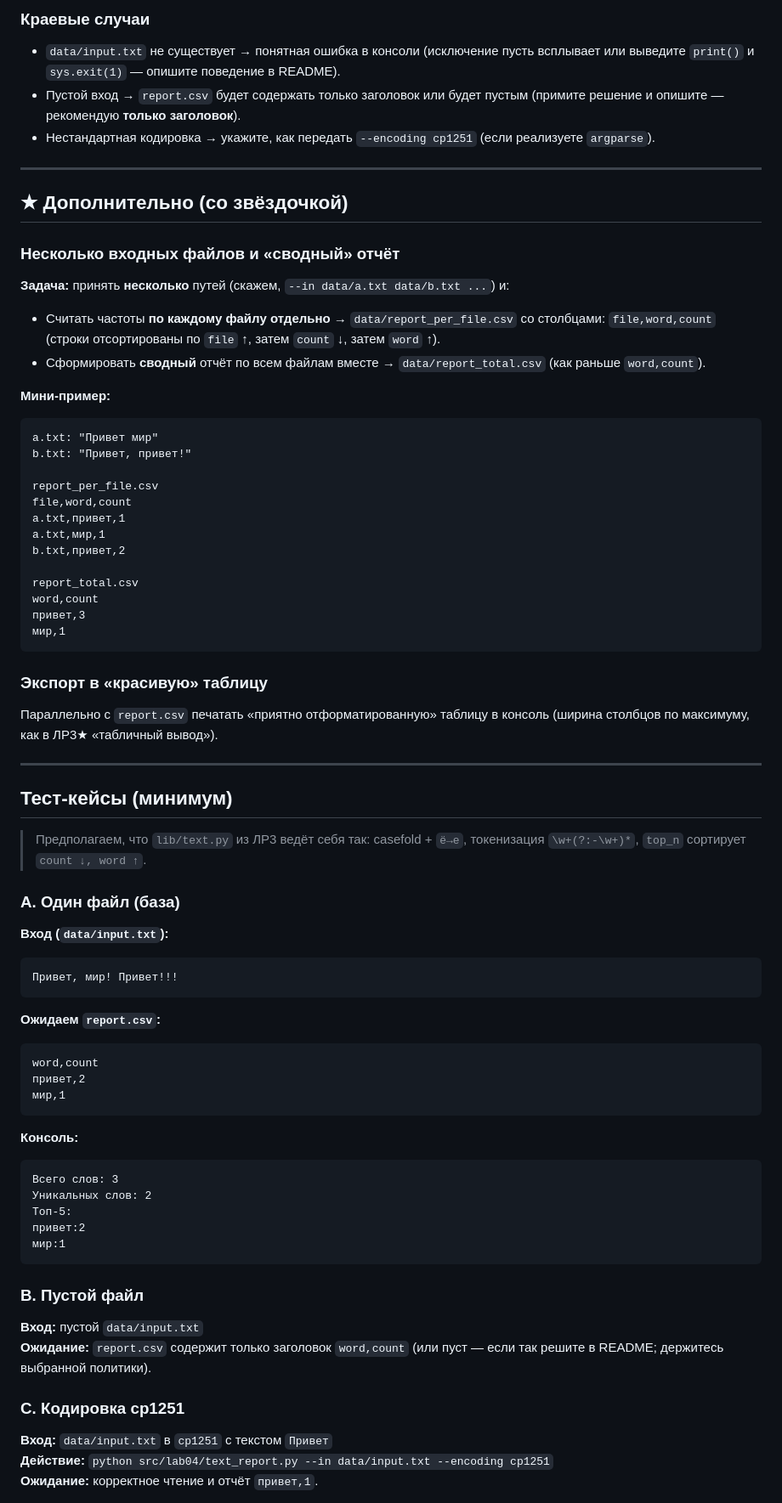
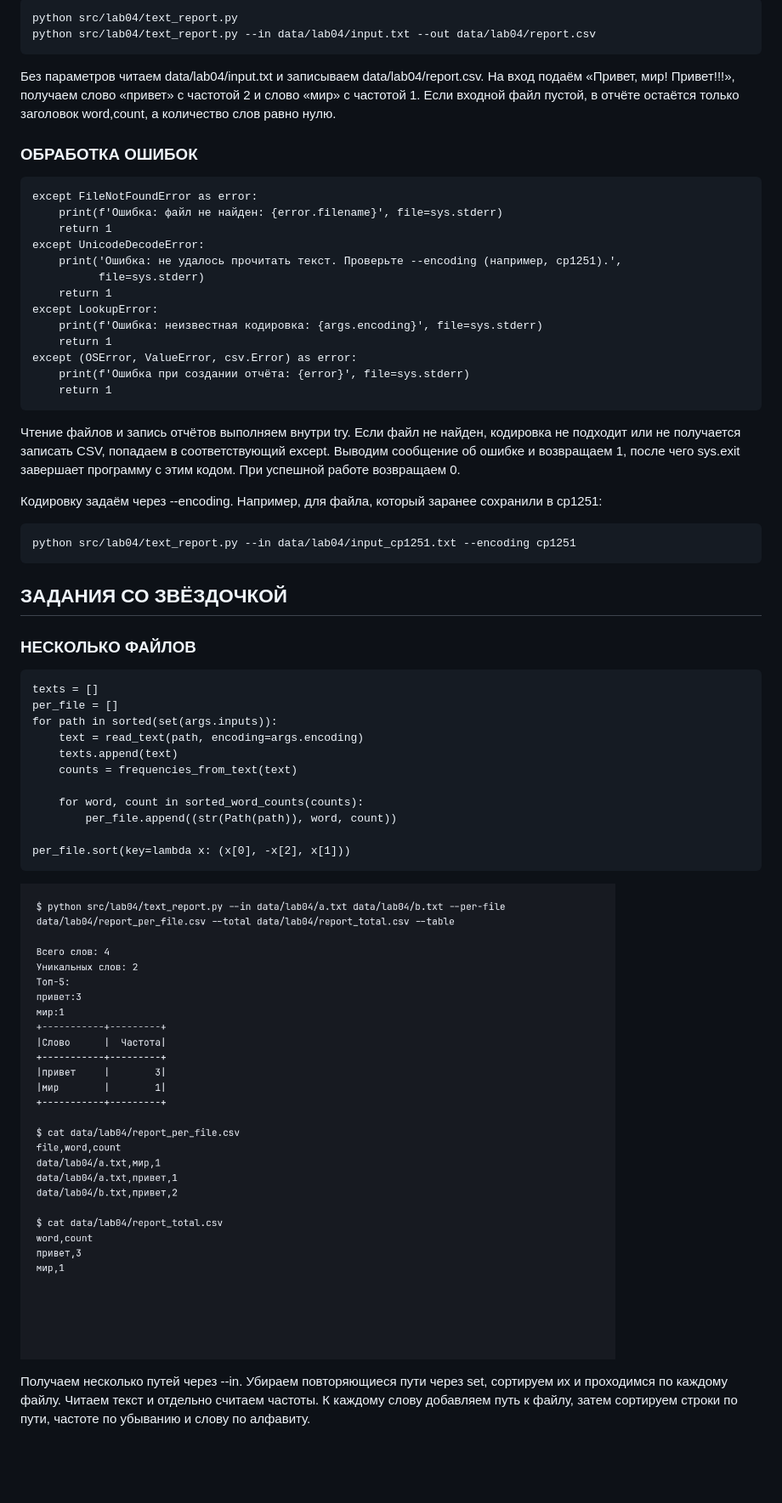
Before and after one commit to What-a-beautiful-wand/python_labs, a Markdown page: src/lab04/README.md, the part around one of its changes. Shown at 85% size. Drawn GitHub-style; pictures changed too: img/lab04/ex02.png (added); blank space fills up the shorter version.

Commit message:
Доделал наконец отчёт по 4 лабе

````diff
--- a/src/lab04/README.md
+++ b/src/lab04/README.md
@@ -164,70 +82,48 @@ word,count
 
-### Краевые случаи
-- `data/input.txt` не существует → понятная ошибка в консоли (исключение пусть всплывает или выведите `print()` и `sys.exit(1)` — опишите поведение в README).
-- Пустой вход → `report.csv` будет содержать только заголовок или будет пустым (примите решение и опишите — рекомендую **только заголовок**).
-- Нестандартная кодировка → укажите, как передать `--encoding cp1251` (если реализуете `argparse`).
+    python src/lab04/text_report.py
+    python src/lab04/text_report.py --in data/lab04/input.txt --out data/lab04/report.csv
 
----
+Без параметров читаем data/lab04/input.txt и записываем data/lab04/report.csv. На вход подаём «Привет, мир! Привет!!!», получаем слово «привет» с частотой 2 и слово «мир» с частотой 1. Если входной файл пустой, в отчёте остаётся только заголовок word,count, а количество слов равно нулю.
 
-## ★ Дополнительно (со звёздочкой)
+### ОБРАБОТКА ОШИБОК
 
-### Несколько входных файлов и «сводный» отчёт
-**Задача:** принять **несколько** путей (скажем, `--in data/a.txt data/b.txt ...`) и:
-- Считать частоты **по каждому файлу отдельно** → `data/report_per_file.csv` со столбцами: `file,word,count` (строки отсортированы по `file` ↑, затем `count` ↓, затем `word` ↑).
-- Сформировать **сводный** отчёт по всем файлам вместе → `data/report_total.csv` (как раньше `word,count`).
+    except FileNotFoundError as error:
+        print(f'Ошибка: файл не найден: {error.filename}', file=sys.stderr)
+        return 1
+    except UnicodeDecodeError:
+        print('Ошибка: не удалось прочитать текст. Проверьте --encoding (например, cp1251).',
+              file=sys.stderr)
+        return 1
+    except LookupError:
+        print(f'Ошибка: неизвестная кодировка: {args.encoding}', file=sys.stderr)
+        return 1
+    except (OSError, ValueError, csv.Error) as error:
+        print(f'Ошибка при создании отчёта: {error}', file=sys.stderr)
+        return 1
 
-**Мини‑пример:**
-```
-a.txt: "Привет мир"
-b.txt: "Привет, привет!"
+Чтение файлов и запись отчётов выполняем внутри try. Если файл не найден, кодировка не подходит или не получается записать CSV, попадаем в соответствующий except. Выводим сообщение об ошибке и возвращаем 1, после чего sys.exit завершает программу с этим кодом. При успешной работе возвращаем 0.
 
-report_per_file.csv
-file,word,count
-a.txt,привет,1
-a.txt,мир,1
-b.txt,привет,2
+Кодировку задаём через --encoding. Например, для файла, который заранее сохранили в cp1251:
 
-report_total.csv
-word,count
-привет,3
-мир,1
-```
+    python src/lab04/text_report.py --in data/lab04/input_cp1251.txt --encoding cp1251
 
-### Экспорт в «красивую» таблицу
-Параллельно с `report.csv` печатать «приятно отформатированную» таблицу в консоль (ширина столбцов по максимуму, как в ЛР3★ «табличный вывод»).
+## ЗАДАНИЯ СО ЗВЁЗДОЧКОЙ
 
----
+### НЕСКОЛЬКО ФАЙЛОВ
 
-## Тест‑кейсы (минимум)
+    texts = []
+    per_file = []
+    for path in sorted(set(args.inputs)):
+        text = read_text(path, encoding=args.encoding)
+        texts.append(text)
+        counts = frequencies_from_text(text)
 
-> Предполагаем, что `lib/text.py` из ЛР3 ведёт себя так: casefold + `ё→е`, токенизация `\w+(?:-\w+)*`, `top_n` сортирует `count ↓, word ↑`.
+        for word, count in sorted_word_counts(counts):
+            per_file.append((str(Path(path)), word, count))
 
-### A. Один файл (база)
-**Вход (`data/input.txt`):**
-```
-Привет, мир! Привет!!!
-```
-**Ожидаем `report.csv`:**
-```
-word,count
-привет,2
-мир,1
-```
-**Консоль:**
-```
-Всего слов: 3
-Уникальных слов: 2
-Топ-5:
-привет:2
-мир:1
-```
+    per_file.sort(key=lambda x: (x[0], -x[2], x[1]))
 
-### B. Пустой файл
-**Вход:** пустой `data/input.txt`
-**Ожидание:** `report.csv` содержит только заголовок `word,count` (или пуст — если так решите в README; держитесь выбранной политики).
+![Пример_работы_кода_2](../../img/lab04/ex02.png)
 
-### C. Кодировка cp1251
-**Вход:** `data/input.txt` в `cp1251` с текстом `Привет`
-**Действие:** `python src/lab04/text_report.py --in data/input.txt --encoding cp1251`
-**Ожидание:** корректное чтение и отчёт `привет,1`.
+Получаем несколько путей через --in. Убираем повторяющиеся пути через set, сортируем их и проходимся по каждому файлу. Читаем текст и отдельно считаем частоты. К каждому слову добавляем путь к файлу, затем сортируем строки по пути, частоте по убыванию и слову по алфавиту.
 
````
Also changed, not shown: other parts of src/lab04/README.md (+63 -156 lines), img/lab04/ex01.png (added), 10 other files.
